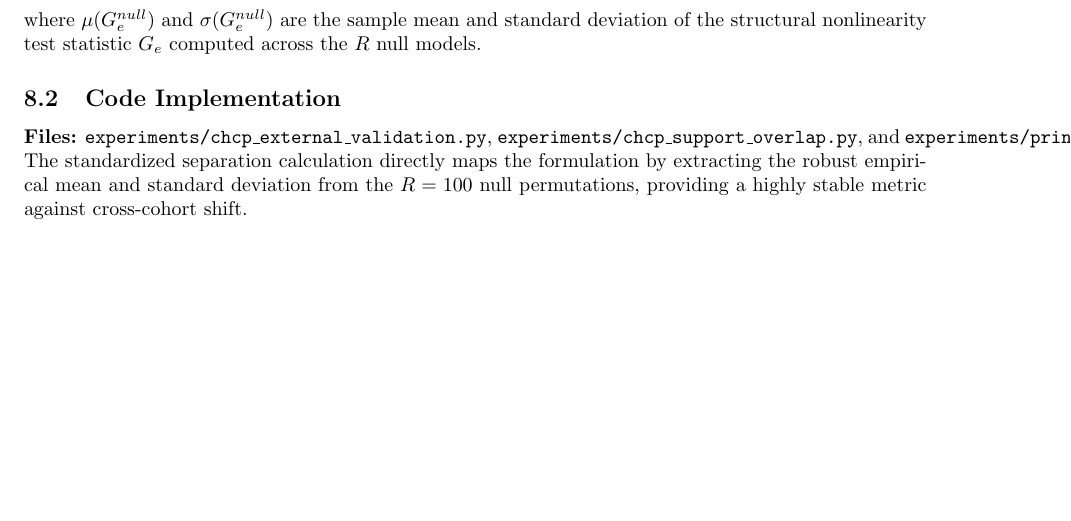
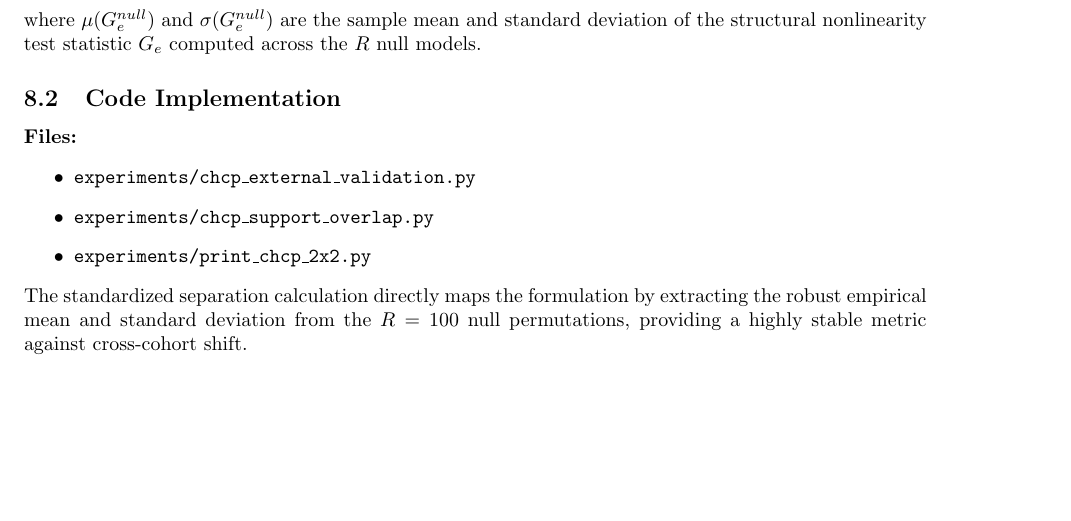
Before and after one commit to xcklvydtj2024/BrainKAN-Explainability, a LaTeX paper (brainkan_math_derivations.tex): part of page 5 of 5, cut so that both start at the same text. Compiled offline with pdfLaTeX.

Commit message:
docs: fix latex text overflow in file list

```diff
--- a/brainkan_math_derivations.tex
+++ b/brainkan_math_derivations.tex
@@ -204,7 +204,12 @@ Z_e = \frac{G_e^{real} - \mu(G_e^{null})}{\sigma(G_e^{null})}
 where $\mu(G_e^{null})$ and $\sigma(G_e^{null})$ are the sample mean and standard deviation of the structural nonlinearity test statistic $G_e$ computed across the $R$ null models.
 
 \subsection{Code Implementation}
-\textbf{Files:} \texttt{experiments/chcp\_external\_validation.py}, \texttt{experiments/chcp\_support\_overlap.py}, and \texttt{experiments/print\_chcp\_2x2.py} \\
+\textbf{Files:}
+\begin{itemize}
+    \item \texttt{experiments/chcp\_external\_validation.py}
+    \item \texttt{experiments/chcp\_support\_overlap.py}
+    \item \texttt{experiments/print\_chcp\_2x2.py}
+\end{itemize}
 The standardized separation calculation directly maps the formulation by extracting the robust empirical mean and standard deviation from the $R=100$ null permutations, providing a highly stable metric against cross-cohort shift.
 
 \end{document}
```
